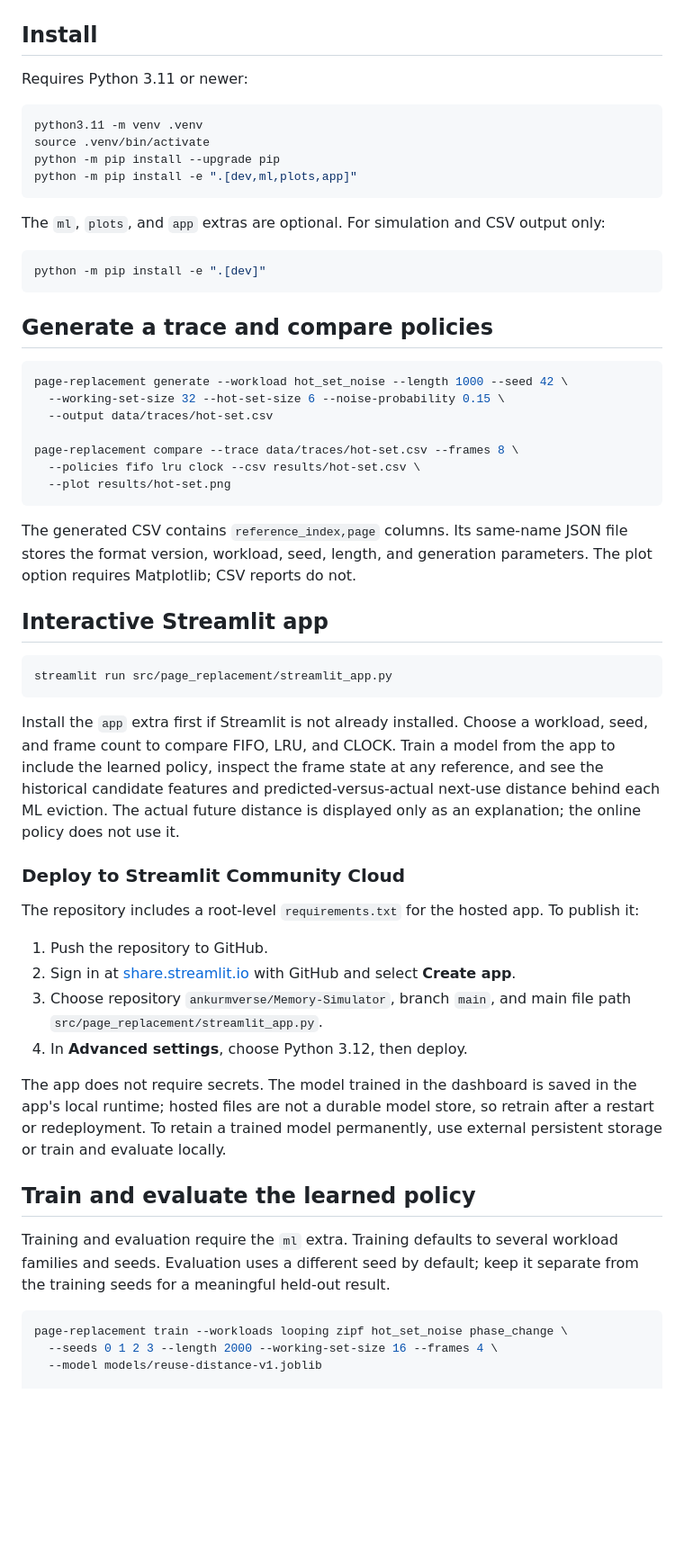
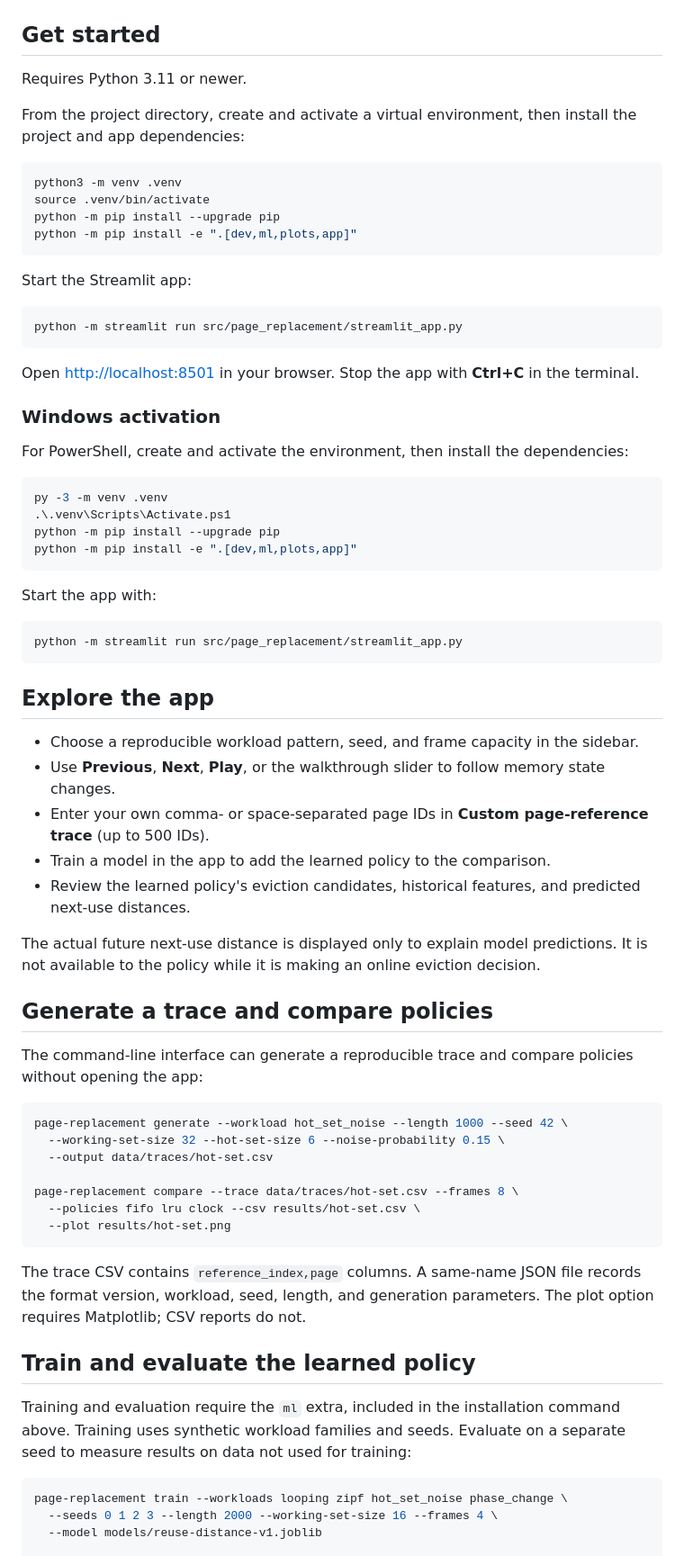
Before and after one commit to ankurmverse/Memory-Simulator, a Markdown page: README.md, the part around one of its changes. Shown at 90% size. Rendered like a GitHub page; blank space fills up the shorter version.

````diff
--- a/README.md
+++ b/README.md
@@ -23,24 +39,57 @@ After training a model, select an eviction decision to see its candidate feature
 
 ![Learned replacement policy eviction explanation](docs/screenshots/learned-eviction.png)
 
-## Install
+## Get started
 
-Requires Python 3.11 or newer:
+Requires Python 3.11 or newer.
+
+From the project directory, create and activate a virtual environment, then install the project and app dependencies:
 
 ```bash
-python3.11 -m venv .venv
+python3 -m venv .venv
 source .venv/bin/activate
 python -m pip install --upgrade pip
 python -m pip install -e ".[dev,ml,plots,app]"
 ```
 
-The `ml`, `plots`, and `app` extras are optional. For simulation and CSV output only:
+Start the Streamlit app:
 
 ```bash
-python -m pip install -e ".[dev]"
+python -m streamlit run src/page_replacement/streamlit_app.py
 ```
 
+Open [http://localhost:8501](http://localhost:8501) in your browser. Stop the app with **Ctrl+C** in the terminal.
+
+### Windows activation
+
+For PowerShell, create and activate the environment, then install the dependencies:
+
+```powershell
+py -3 -m venv .venv
+.\.venv\Scripts\Activate.ps1
+python -m pip install --upgrade pip
+python -m pip install -e ".[dev,ml,plots,app]"
+```
+
+Start the app with:
+
+```powershell
+python -m streamlit run src/page_replacement/streamlit_app.py
+```
+
+## Explore the app
+
+- Choose a reproducible workload pattern, seed, and frame capacity in the sidebar.
+- Use **Previous**, **Next**, **Play**, or the walkthrough slider to follow memory state changes.
+- Enter your own comma- or space-separated page IDs in **Custom page-reference trace** (up to 500 IDs).
+- Train a model in the app to add the learned policy to the comparison.
+- Review the learned policy's eviction candidates, historical features, and predicted next-use distances.
+
+The actual future next-use distance is displayed only to explain model predictions. It is not available to the policy while it is making an online eviction decision.
+
 ## Generate a trace and compare policies
+
+The command-line interface can generate a reproducible trace and compare policies without opening the app:
 
 ```bash
 page-replacement generate --workload hot_set_noise --length 1000 --seed 42 \
@@ -52,31 +101,11 @@ page-replacement compare --trace data/traces/hot-set.csv --frames 8 \
   --plot results/hot-set.png
 ```
 
-The generated CSV contains `reference_index,page` columns. Its same-name JSON file stores the format version, workload, seed, length, and generation parameters. The plot option requires Matplotlib; CSV reports do not.
-
-## Interactive Streamlit app
-
-```bash
-streamlit run src/page_replacement/streamlit_app.py
-```
-
-Install the `app` extra first if Streamlit is not already installed.
-Choose a workload, seed, and frame count to compare FIFO, LRU, and CLOCK. Train a model from the app to include the learned policy, inspect the frame state at any reference, and see the historical candidate features and predicted-versus-actual next-use distance behind each ML eviction. The actual future distance is displayed only as an explanation; the online policy does not use it.
-
-### Deploy to Streamlit Community Cloud
-
-The repository includes a root-level `requirements.txt` for the hosted app. To publish it:
-
-1. Push the repository to GitHub.
-2. Sign in at [share.streamlit.io](https://share.streamlit.io) with GitHub and select **Create app**.
-3. Choose repository `ankurmverse/Memory-Simulator`, branch `main`, and main file path `src/page_replacement/streamlit_app.py`.
-4. In **Advanced settings**, choose Python 3.12, then deploy.
-
-The app does not require secrets. The model trained in the dashboard is saved in the app's local runtime; hosted files are not a durable model store, so retrain after a restart or redeployment. To retain a trained model permanently, use external persistent storage or train and evaluate locally.
+The trace CSV contains `reference_index,page` columns. A same-name JSON file records the format version, workload, seed, length, and generation parameters. The plot option requires Matplotlib; CSV reports do not.
 
 ## Train and evaluate the learned policy
 
-Training and evaluation require the `ml` extra. Training defaults to several workload families and seeds. Evaluation uses a different seed by default; keep it separate from the training seeds for a meaningful held-out result.
+Training and evaluation require the `ml` extra, included in the installation command above. Training uses synthetic workload families and seeds. Evaluate on a separate seed to measure results on data not used for training:
 
 ```bash
 page-replacement train --workloads looping zipf hot_set_noise phase_change \
````
Also changed, not shown: other parts of README.md (+35 -19 lines), docs/screenshots/guided-walkthrough.png (added), 3 other files.
